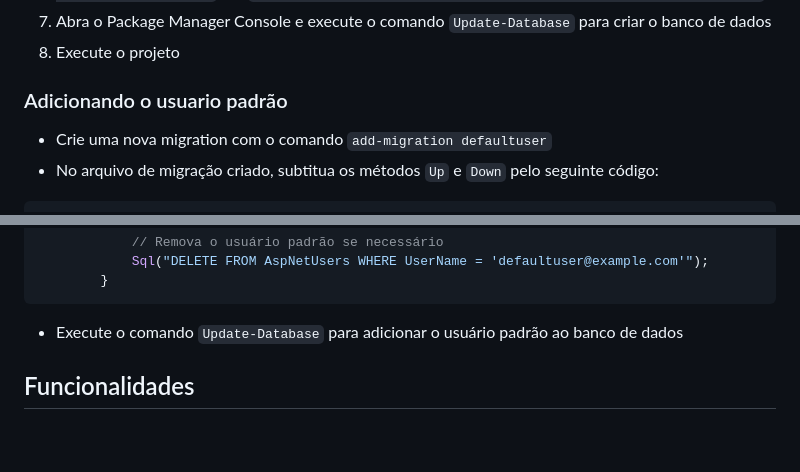
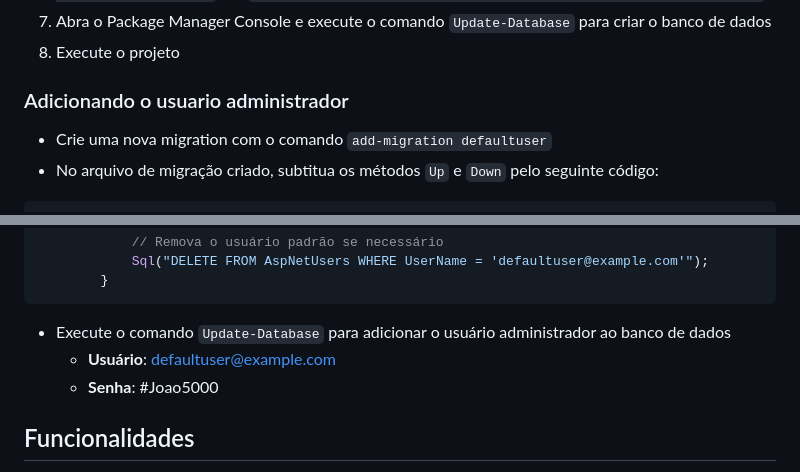
Before and after one commit to bealfredo/receitasall, a Markdown page: README.md, 2 parts joined by grey strips. GitHub-like rendering; blank space fills up the shorter version.

Commit message:
Pequeno ajuste no readme

````diff
--- a/README.md
+++ b/README.md
@@ -23,7 +23,7 @@ A aplicação foi desenvolvida utilizando ASP.NET com o framework MVC 5 e Entity
 7. Abra o Package Manager Console e execute o comando `Update-Database` para criar o banco de dados
 8. Execute o projeto
 
-### Adicionando o usuario padrão
+### Adicionando o usuario administrador
 
 - Crie uma nova migration com o comando `add-migration defaultuser`
 - No arquivo de migração criado, subtitua os métodos `Up` e `Down` pelo seguinte código:
@@ -81,7 +81,9 @@ public override void Up()
         }
 ```
 
-- Execute o comando `Update-Database` para adicionar o usuário padrão ao banco de dados
+- Execute o comando `Update-Database` para adicionar o usuário administrador ao banco de dados
+  - **Usuário**: defaultuser@example.com
+  - **Senha**: #Joao5000
 
 ## Funcionalidades
 
````
